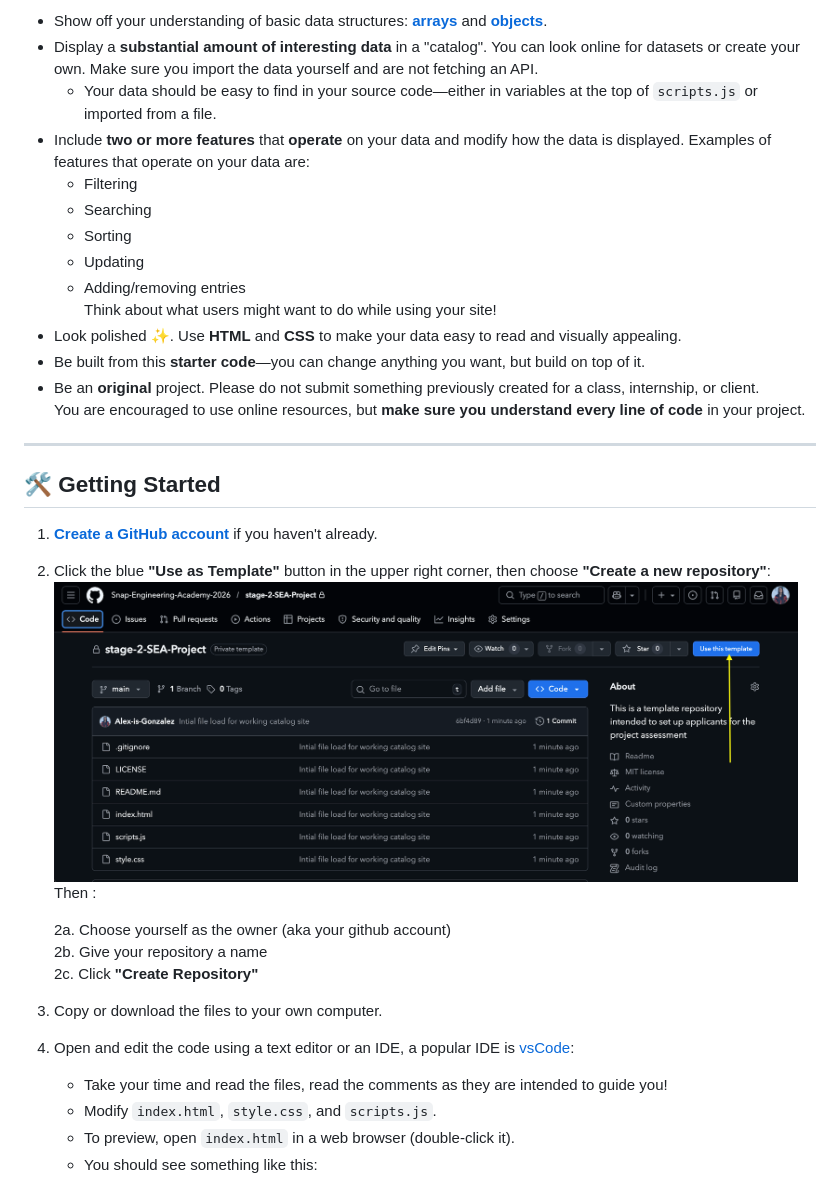
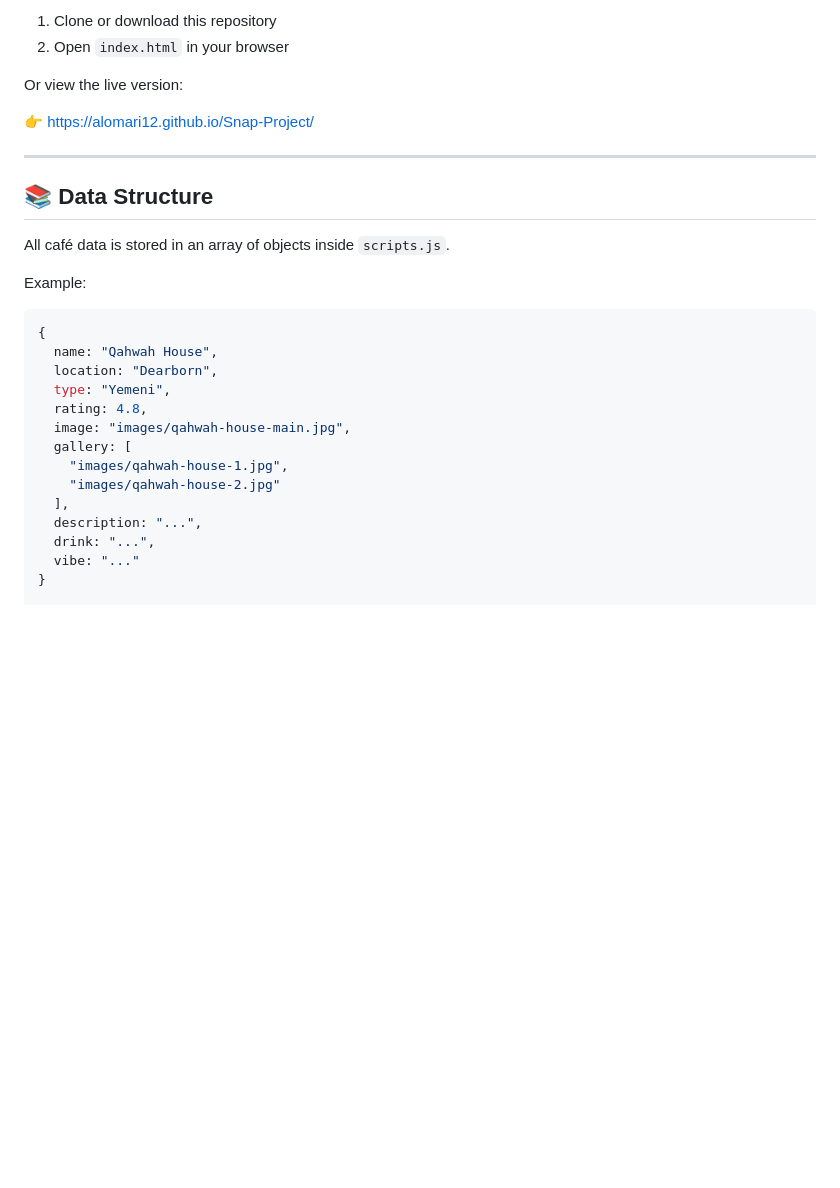
Before and after one commit to Alomari12/Snap-Project, a Markdown page: README.md, the part around one of its changes. Rendered like a GitHub page; blank space fills up the shorter version.

````diff
--- a/README.md
+++ b/README.md
@@ -27,38 +61,32 @@ This repository contains the instructions, requirements, and starter code for St
 
-- Show off your understanding of basic data structures: [**arrays**](https://www.w3schools.com/js/js_arrays.asp) and [**objects**](https://developer.mozilla.org/en-US/docs/Web/JavaScript/Guide/Working_with_objects).
-- Display a **substantial amount of interesting data** in a "catalog". You can look online for datasets or create your own. Make sure you import the data yourself and are not fetching an API.
-  - Your data should be easy to find in your source code—either in variables at the top of `scripts.js` or imported from a file.
-- Include **two or more features** that **operate** on your data and modify how the data is displayed. Examples of features that operate on your data are:
-  - Filtering
-  - Searching
-  - Sorting
-  - Updating
-  - Adding/removing entries
-    Think about what users might want to do while using your site!
-- Look polished ✨. Use **HTML** and **CSS** to make your data easy to read and visually appealing.
-- Be built from this **starter code**—you can change anything you want, but build on top of it.
-- Be an **original** project. Please do not submit something previously created for a class, internship, or client.
-  You are encouraged to use online resources, but **make sure you understand every line of code** in your project.
+1. Clone or download this repository
+2. Open `index.html` in your browser
+
+Or view the live version:
+
+👉 https://alomari12.github.io/Snap-Project/
 
 ---
 
-## 🛠️ Getting Started
+## 📚 Data Structure
 
-1. [**Create a GitHub account**](https://github.com/) if you haven't already.
-2. Click the blue **"Use as Template"** button in the upper right corner, then choose **"Create a new repository"**:
-   <img height="300" alt="Screenshot of catalog example" src="./assets/templateArrow.png">
-   Then :
+All café data is stored in an array of objects inside `scripts.js`.
 
-   2a. Choose yourself as the owner (aka your github account)
-   <br>
-   2b. Give your repository a name
-   <br>
-   2c. Click **"Create Repository"**
+Example:
 
-3. Copy or download the files to your own computer.
-4. Open and edit the code using a text editor or an IDE, a popular IDE is [vsCode](https://code.visualstudio.com/):
-   - Take your time and read the files, read the comments as they are intended to guide you!
-   - Modify `index.html`, `style.css`, and `scripts.js`.
-   - To preview, open `index.html` in a web browser (double-click it).
-   - You should see something like this:
+```js
+{
+  name: "Qahwah House",
+  location: "Dearborn",
+  type: "Yemeni",
+  rating: 4.8,
+  image: "images/qahwah-house-main.jpg",
+  gallery: [
+    "images/qahwah-house-1.jpg",
+    "images/qahwah-house-2.jpg"
+  ],
+  description: "...",
+  drink: "...",
+  vibe: "..."
+}
 
````
Also changed, not shown: other parts of README.md (+54 -86 lines), image.png (added), 3 other files.
